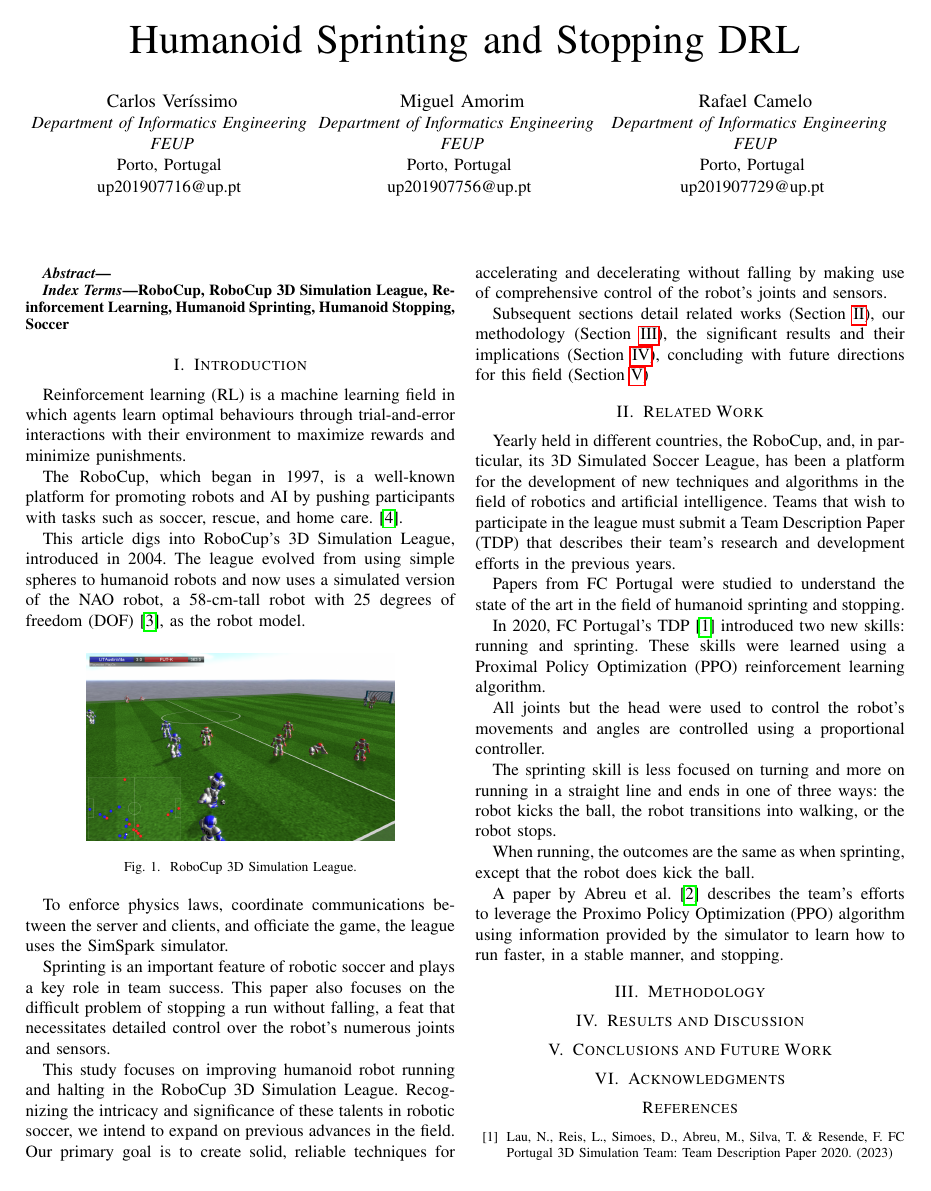
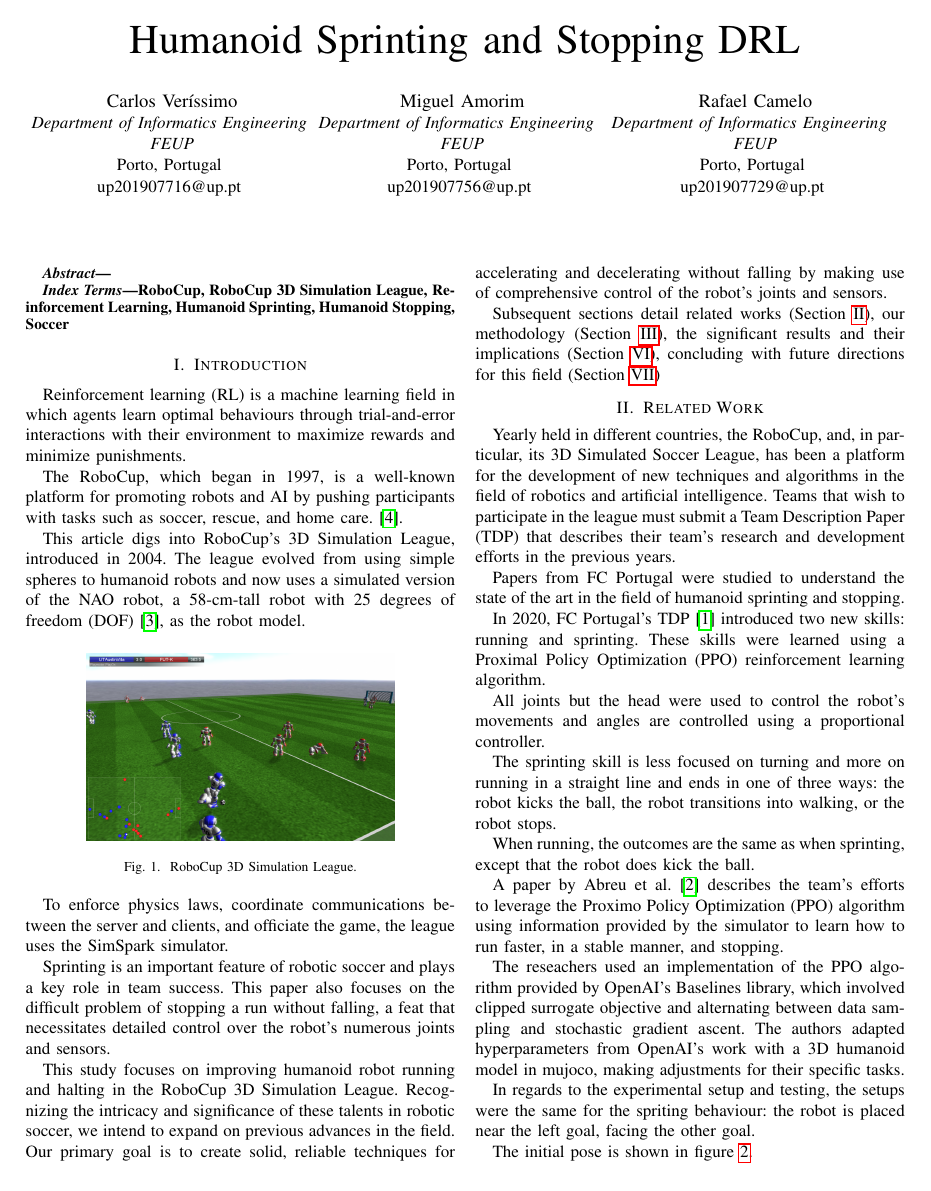
Before and after one commit to carlosverissimo3001/FEUP-RI-PROJ, a LaTeX paper (final_proj/report/report.tex): page 1 of 2. Compiled offline with pdfLaTeX; a missing font is replaced by an installed copy or a similar font; a LaTeX package or settings file that is missing is left out.

Commit message:
Related work 99% completed

```diff
--- a/final_proj/report/report.tex
+++ b/final_proj/report/report.tex
@@ -95,3 +95,11 @@ When running, the outcomes are the same as when sprinting, except that the robot
 A paper by Abreu et al. \cite{10.1007/978-3-030-35699-6_1} describes the team's efforts to leverage the Proximo Policy Optimization (PPO)
 algorithm using information provided by the simulator to learn how to run faster, in a stable manner, and stopping.
 
+The reseachers used an implementation of the PPO algorithm provided by OpenAI's Baselines library, which involved
+clipped surrogate objective and alternating between data sampling and stochastic gradient ascent. The authors adapted hyperparameters from OpenAI's work with a
+3D humanoid model in mujoco, making adjustments for their specific tasks.
+
+In regards to the experimental setup and testing, the setups were the same for the spriting behaviour: the robot is placed near the left goal, facing the other
+goal.
+
+The initial pose is shown in figure \ref{fig:initial_pose}.
```
Also changed, not shown: final_proj/report/images/initial_pose.png (added), final_proj/report/report.pdf, final_proj/report/report.tex (18 more changed lines).
